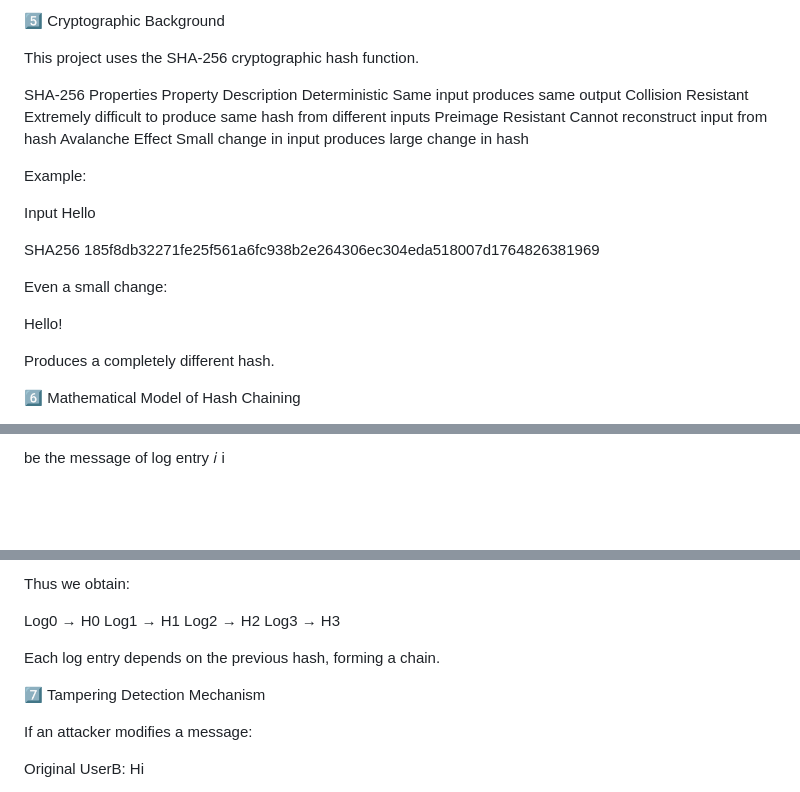
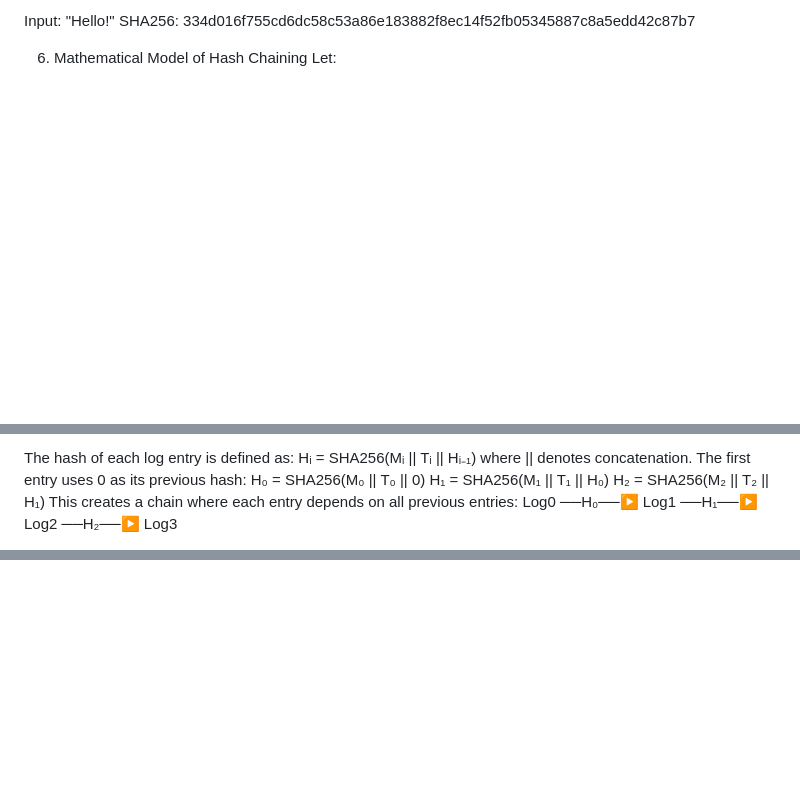
Before and after one commit to Priyanshu-rajsingh/tamper-proof-chat-streamlit, a Markdown page: README.md, 3 parts joined by grey strips. Drawn GitHub-style; blank space fills up the shorter version.

Commit message:
Revise README for improved clarity and structure
Updated README to enhance clarity and organization, including project description, tech stack, and installation instructions.

```diff
--- a/README.md
+++ b/README.md
@@ -118,30 +66,7 @@ The admin panel verifies the integrity of the log chain.
 
-5️⃣ Cryptographic Background
+Input:  "Hello!"
+SHA256: 334d016f755cd6dc58c53a86e183882f8ec14f52fb05345887c8a5edd42c87b7
 
-This project uses the SHA-256 cryptographic hash function.
-
-SHA-256 Properties
-Property	Description
-Deterministic	Same input produces same output
-Collision Resistant	Extremely difficult to produce same hash from different inputs
-Preimage Resistant	Cannot reconstruct input from hash
-Avalanche Effect	Small change in input produces large change in hash
-
-Example:
-
-Input
-Hello
-
-SHA256
-185f8db32271fe25f561a6fc938b2e264306ec304eda518007d1764826381969
-
-Even a small change:
-
-Hello!
-
-Produces a completely different hash.
-
-6️⃣ Mathematical Model of Hash Chaining
-
+6. Mathematical Model of Hash Chaining
 Let:
 
@@ -153,5 +76,10 @@ i
 
- be the message of log entry
-𝑖
-i
+The hash of each log entry is defined as:
+Hᵢ = SHA256(Mᵢ || Tᵢ || Hᵢ₋₁)
+where || denotes concatenation. The first entry uses 0 as its previous hash:
+H₀ = SHA256(M₀ || T₀ || 0)
+H₁ = SHA256(M₁ || T₁ || H₀)
+H₂ = SHA256(M₂ || T₂ || H₁)
+This creates a chain where each entry depends on all previous entries:
+Log0 ──H₀──▶ Log1 ──H₁──▶ Log2 ──H₂──▶ Log3
 
@@ -332,16 +120,0 @@ H
-Thus we obtain:
-
-Log0 → H0
-Log1 → H1
-Log2 → H2
-Log3 → H3
-
-Each log entry depends on the previous hash, forming a chain.
-
-7️⃣ Tampering Detection Mechanism
-
-If an attacker modifies a message:
-
-Original
-UserB: Hi
-
```
Also changed, not shown: other parts of README.md (+78 -396 lines).
